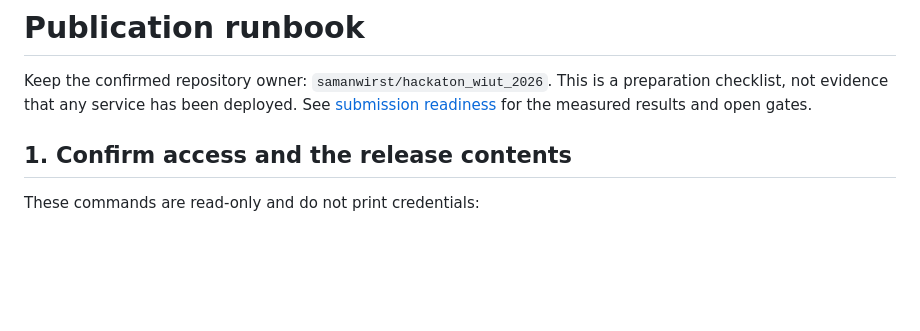
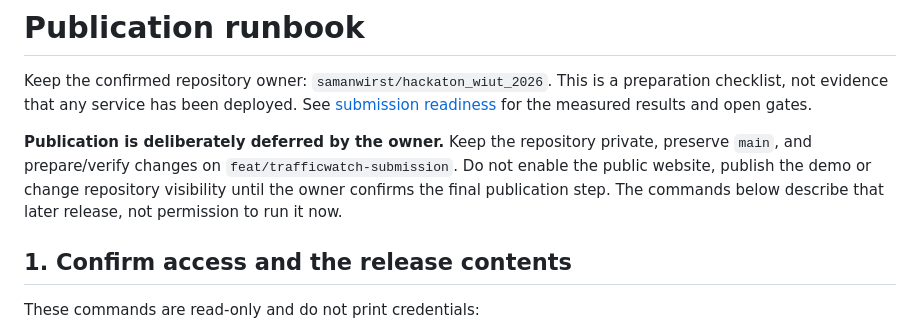
Before and after one commit to samanwirst/hackaton_wiut_2026, a Markdown page: docs/deployment.md, the part around the change. GitHub-like rendering; blank space fills up the shorter version.

```diff
--- a/docs/deployment.md
+++ b/docs/deployment.md
@@ -3,6 +3,11 @@
 Keep the confirmed repository owner: `samanwirst/hackaton_wiut_2026`.
 This is a preparation checklist, not evidence that any service has been deployed.
 See [submission readiness](submission-readiness.md) for the measured results and open gates.
+
+**Publication is deliberately deferred by the owner.** Keep the repository private, preserve
+`main`, and prepare/verify changes on `feat/trafficwatch-submission`. Do not enable the public
+website, publish the demo or change repository visibility until the owner confirms the final
+publication step. The commands below describe that later release, not permission to run it now.
 
 ## 1. Confirm access and the release contents
 
```
Also changed, not shown: docs/development-history.md (+16 -5 lines), docs/submission-readiness.md (+9 -4 lines).
